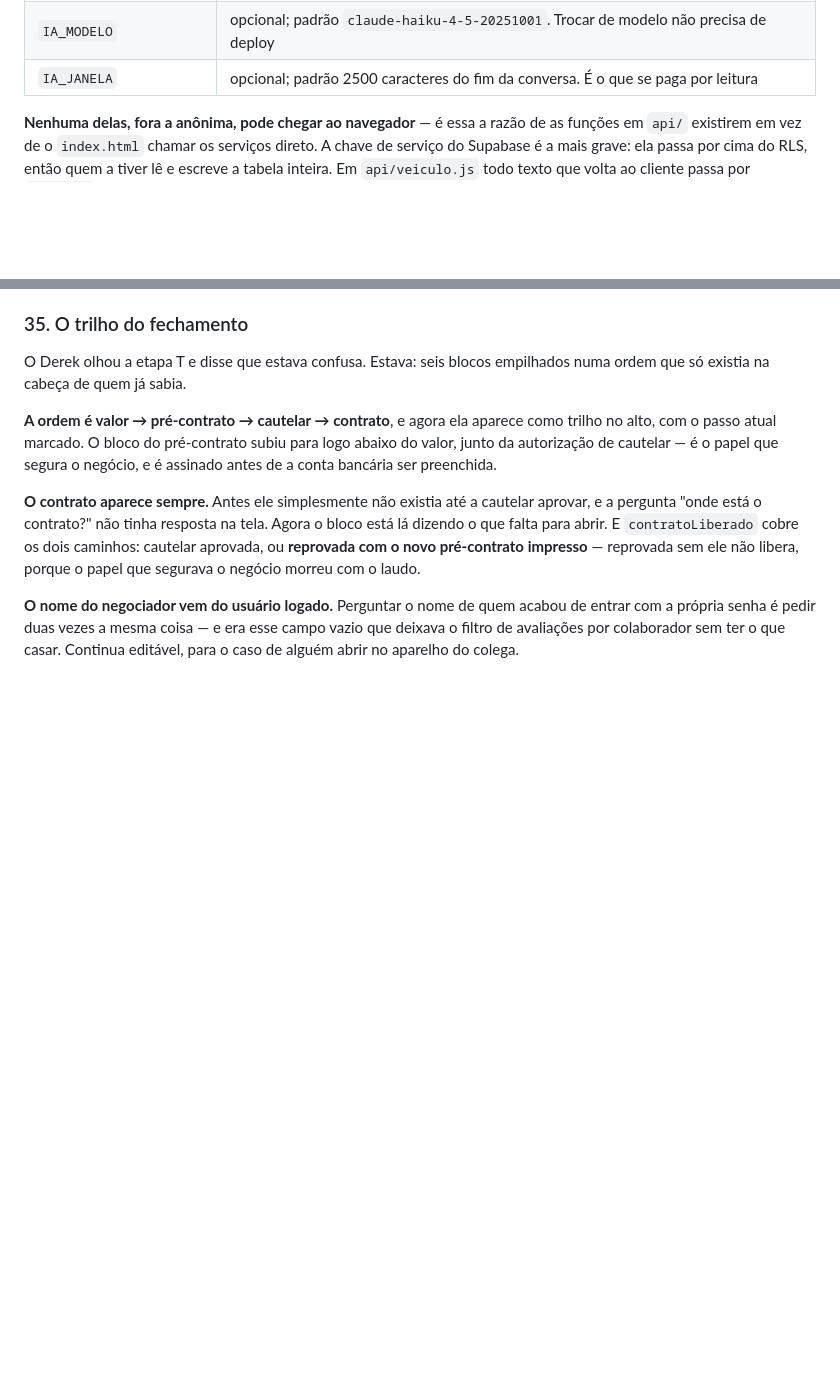
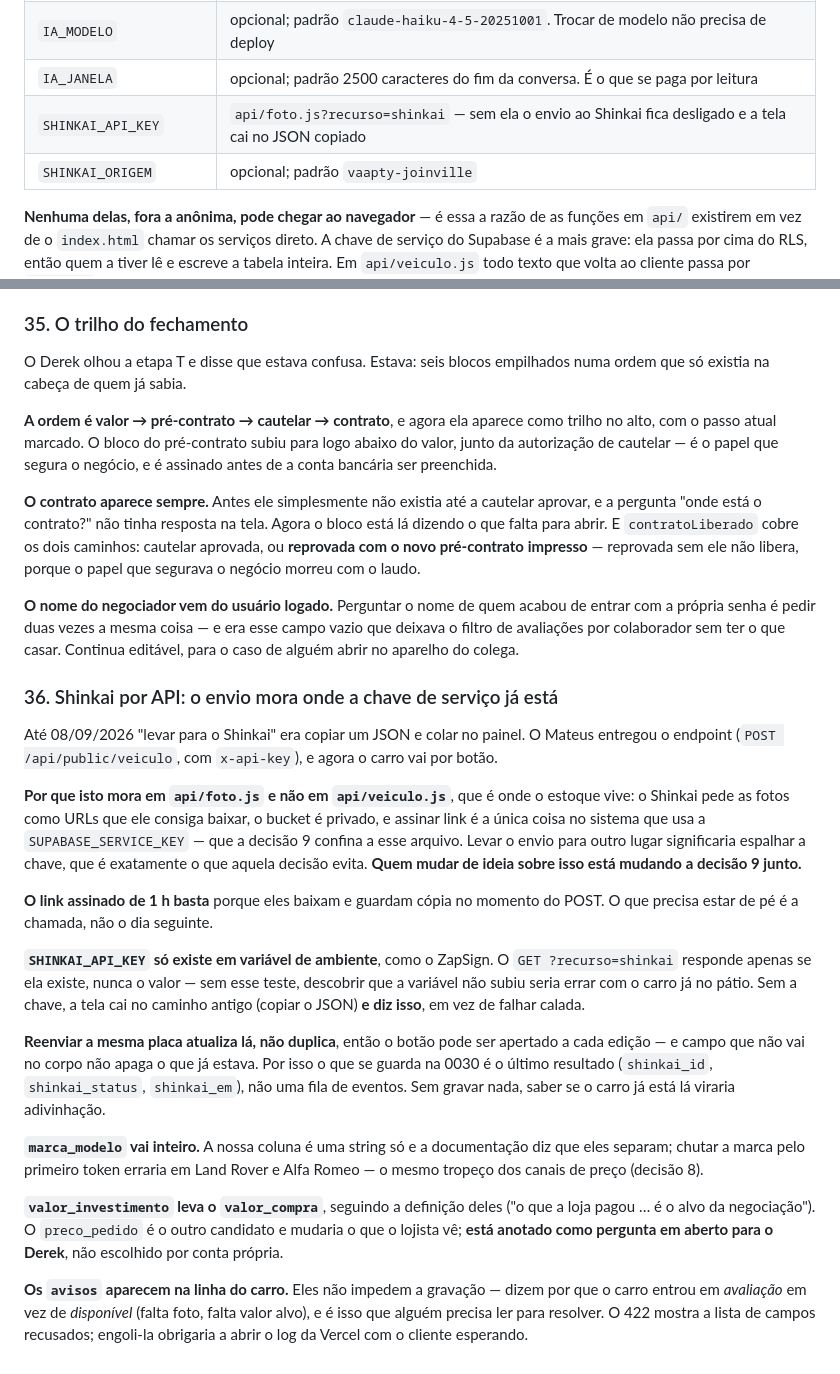
Before and after one commit to dereksdmelo/ERP-VAAPTY, a Markdown page: CLAUDE.md, 2 parts joined by grey strips. Rendered like a GitHub page; blank space fills up the shorter version.

Commit message:
CLAUDE.md: a decisao 36 e a variavel do Shinkai
Co-Authored-By: Claude Opus 5 <noreply@anthropic.com>

```diff
--- a/CLAUDE.md
+++ b/CLAUDE.md
@@ -69,6 +69,8 @@ e um `.env` local para o `vercel dev`):
 | `ANTHROPIC_API_KEY` | `api/atendimento.js?recurso=tatica` — opcional; sem ela a leitura por IA fica desligada e as táticas por expressão seguem |
 | `IA_MODELO` | opcional; padrão `claude-haiku-4-5-20251001`. Trocar de modelo não precisa de deploy |
 | `IA_JANELA` | opcional; padrão 2500 caracteres do fim da conversa. É o que se paga por leitura |
+| `SHINKAI_API_KEY` | `api/foto.js?recurso=shinkai` — sem ela o envio ao Shinkai fica desligado e a tela cai no JSON copiado |
+| `SHINKAI_ORIGEM` | opcional; padrão `vaapty-joinville` |
 
 **Nenhuma delas, fora a anônima, pode chegar ao navegador** — é essa a razão de as
 funções em `api/` existirem em vez de o `index.html` chamar os serviços
@@ -1711,3 +1713,50 @@ quem acabou de entrar com a própria senha é pedir duas vezes a mesma
 coisa — e era esse campo vazio que deixava o filtro de avaliações por
 colaborador sem ter o que casar. Continua editável, para o caso de
 alguém abrir no aparelho do colega.
+
+### 36. Shinkai por API: o envio mora onde a chave de serviço já está
+
+Até 08/09/2026 "levar para o Shinkai" era copiar um JSON e colar no
+painel. O Mateus entregou o endpoint (`POST /api/public/veiculo`, com
+`x-api-key`), e agora o carro vai por botão.
+
+**Por que isto mora em `api/foto.js` e não em `api/veiculo.js`**, que é
+onde o estoque vive: o Shinkai pede as fotos como URLs que ele consiga
+baixar, o bucket é privado, e assinar link é a única coisa no sistema
+que usa a `SUPABASE_SERVICE_KEY` — que a decisão 9 confina a esse
+arquivo. Levar o envio para outro lugar significaria espalhar a chave,
+que é exatamente o que aquela decisão evita. **Quem mudar de ideia
+sobre isso está mudando a decisão 9 junto.**
+
+**O link assinado de 1 h basta** porque eles baixam e guardam cópia no
+momento do POST. O que precisa estar de pé é a chamada, não o dia
+seguinte.
+
+**`SHINKAI_API_KEY` só existe em variável de ambiente**, como o
+ZapSign. O `GET ?recurso=shinkai` responde apenas se ela existe, nunca
+o valor — sem esse teste, descobrir que a variável não subiu seria
+errar com o carro já no pátio. Sem a chave, a tela cai no caminho
+antigo (copiar o JSON) **e diz isso**, em vez de falhar calada.
+
+**Reenviar a mesma placa atualiza lá, não duplica**, então o botão pode
+ser apertado a cada edição — e campo que não vai no corpo não apaga o
+que já estava. Por isso o que se guarda na 0030 é o último resultado
+(`shinkai_id`, `shinkai_status`, `shinkai_em`), não uma fila de
+eventos. Sem gravar nada, saber se o carro já está lá viraria
+adivinhação.
+
+**`marca_modelo` vai inteiro.** A nossa coluna é uma string só e a
+documentação diz que eles separam; chutar a marca pelo primeiro token
+erraria em Land Rover e Alfa Romeo — o mesmo tropeço dos canais de
+preço (decisão 8).
+
+**`valor_investimento` leva o `valor_compra`**, seguindo a definição
+deles ("o que a loja pagou … é o alvo da negociação"). O `preco_pedido`
+é o outro candidato e mudaria o que o lojista vê; **está anotado como
+pergunta em aberto para o Derek**, não escolhido por conta própria.
+
+**Os `avisos` aparecem na linha do carro.** Eles não impedem a
+gravação — dizem por que o carro entrou em *avaliação* em vez de
+*disponível* (falta foto, falta valor alvo), e é isso que alguém
+precisa ler para resolver. O 422 mostra a lista de campos recusados;
+engoli-la obrigaria a abrir o log da Vercel com o cliente esperando.
```
